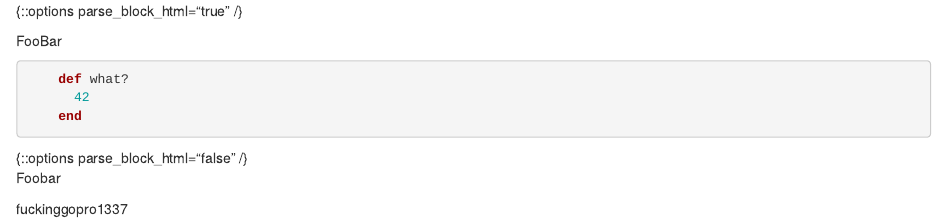
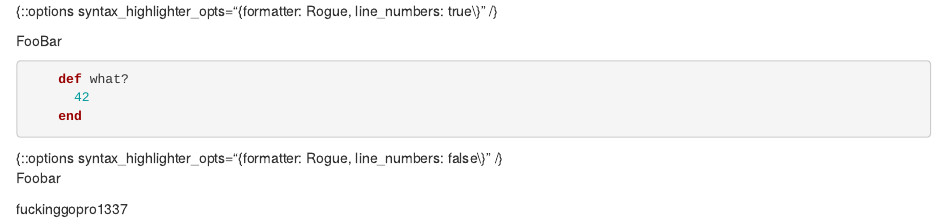
Before and after one commit to yabeow/takeoverpage, an R Markdown document (test.rmd): the page in a window 1100 px wide, from its top. Rendered offline with R 4.5, knitr and Pandoc, with nearby package versions.

Commit message:
Update test.rmd

```diff
--- a/test.rmd
+++ b/test.rmd
@@ -1,4 +1,4 @@
-{::options parse_block_html="true" /}
+{::options syntax_highlighter_opts="{formatter: Rogue, line_numbers: true\\}" /}
 
 <div>
 FooBar
@@ -12,7 +12,7 @@ FooBar
 ~~~
 
 
-{::options parse_block_html="false" /}
+{::options syntax_highlighter_opts="{formatter: Rogue, line_numbers: false\\}" /}
 <div>
 Foobar
 </div>
```
